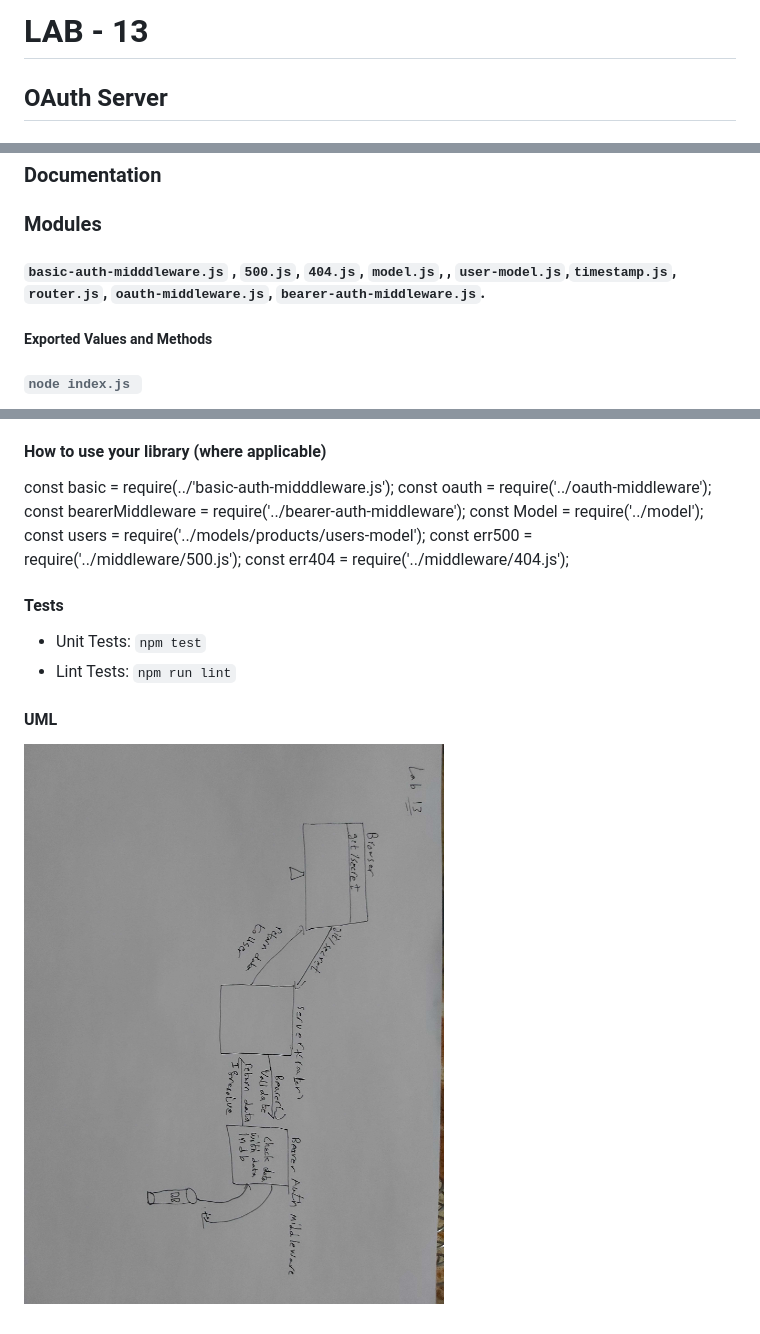
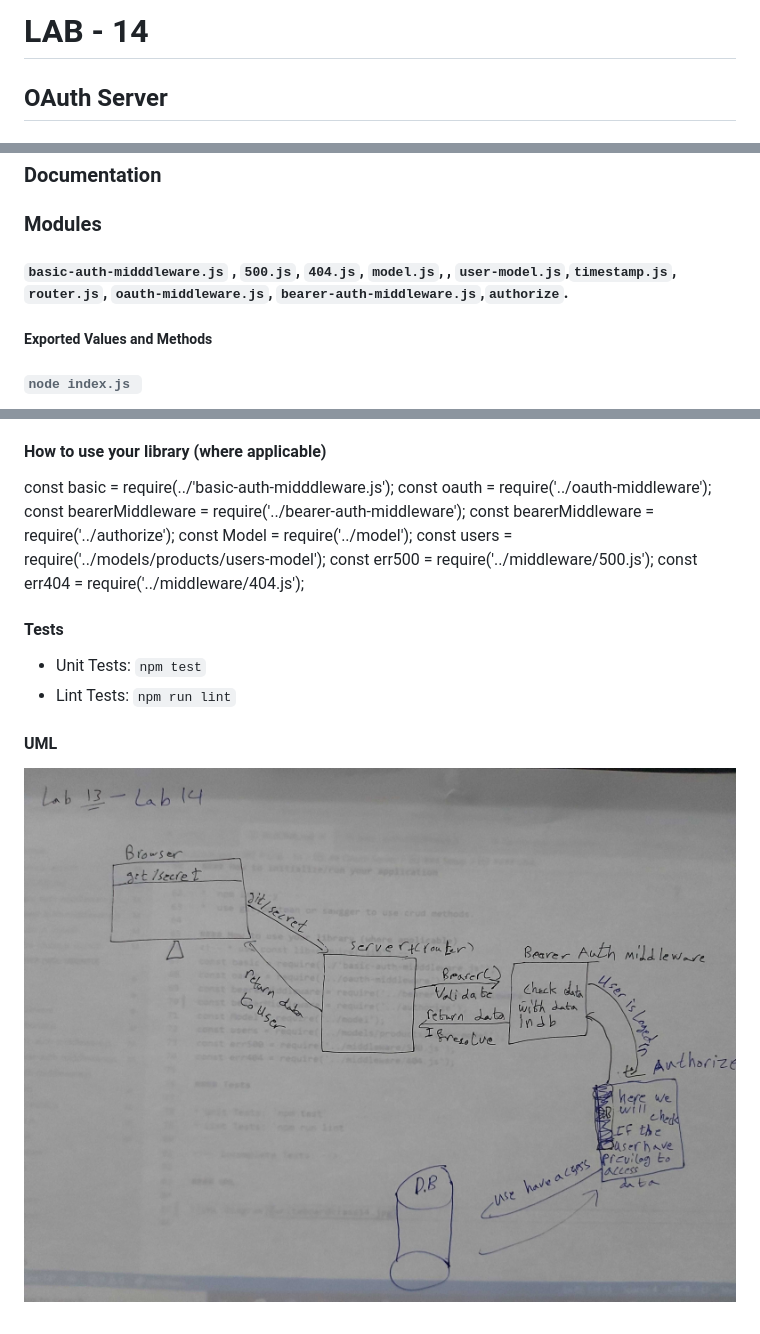
Before and after one commit to Abdallah-401-advanced-javascript/auth-server, a Markdown page: README.md, 3 parts joined by grey strips. GitHub-like rendering; pictures changed too: whiteboardclass14.jpg (added).

```diff
--- a/README.md
+++ b/README.md
@@ -1,4 +1,4 @@
-# LAB - 13
+# LAB - 14
 
 <!-- ## Project: Project Name Here -->
 ## OAuth Server
@@ -18,7 +18,7 @@
 <!-- * [swagger](https://app.swaggerhub.com/apis/AbdallahObaid/class-06/0.1)  -->
 
 ### Modules
-#### `basic-auth-midddleware.js` , `500.js`, `404.js`, `model.js`, , `user-model.js`,`timestamp.js`, `router.js`, `oauth-middleware.js`, `bearer-auth-middleware.js`.
+#### `basic-auth-midddleware.js` , `500.js`, `404.js`, `model.js`, , `user-model.js`,`timestamp.js`, `router.js`, `oauth-middleware.js`, `bearer-auth-middleware.js`,`authorize`.
 ##### Exported Values and Methods
 
 ###### `node index.js `
@@ -65,6 +67,7 @@ API_SERVER=http://localhost:3030/oauth
 const basic = require(../'basic-auth-midddleware.js');
 const oauth = require('../oauth-middleware');
 const bearerMiddleware = require('../bearer-auth-middleware');
+const bearerMiddleware = require('../authorize');
 const Model = require('../model');
 const users = require('../models/products/users-model');
 const err500 = require('../middleware/500.js');
@@ -79,4 +82,4 @@ const err404 = require('../middleware/404.js');
 
 #### UML
 
-![UML Diagram](whiteboardclass13.jpg)
+![UML Diagram](whiteboardclass14.jpg)
```
Also changed, not shown: other parts of README.md (+2 -0 lines), 8 other files.
